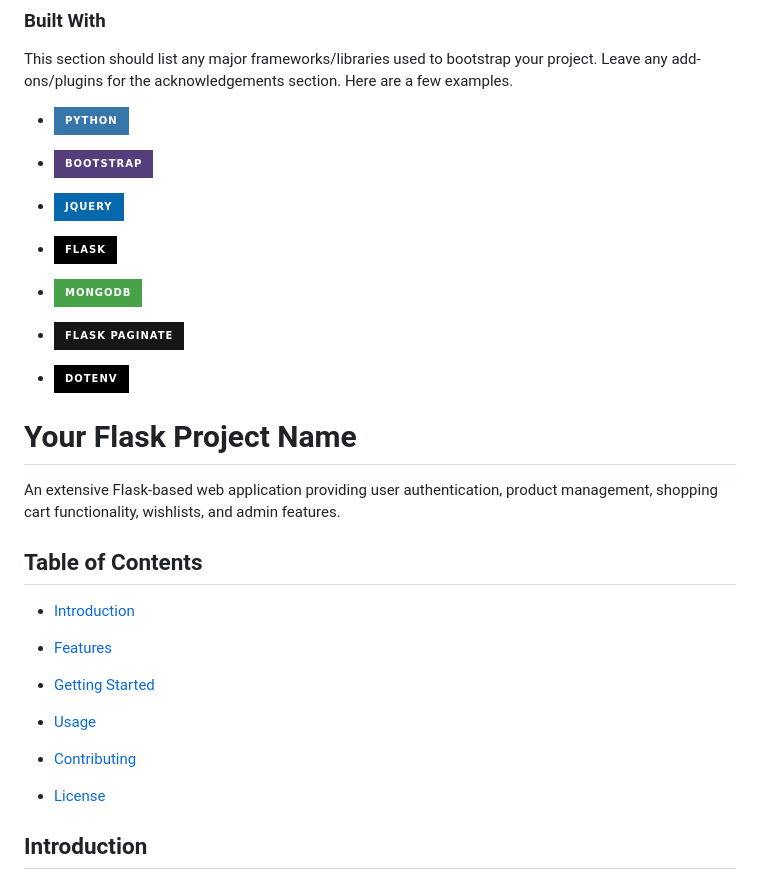
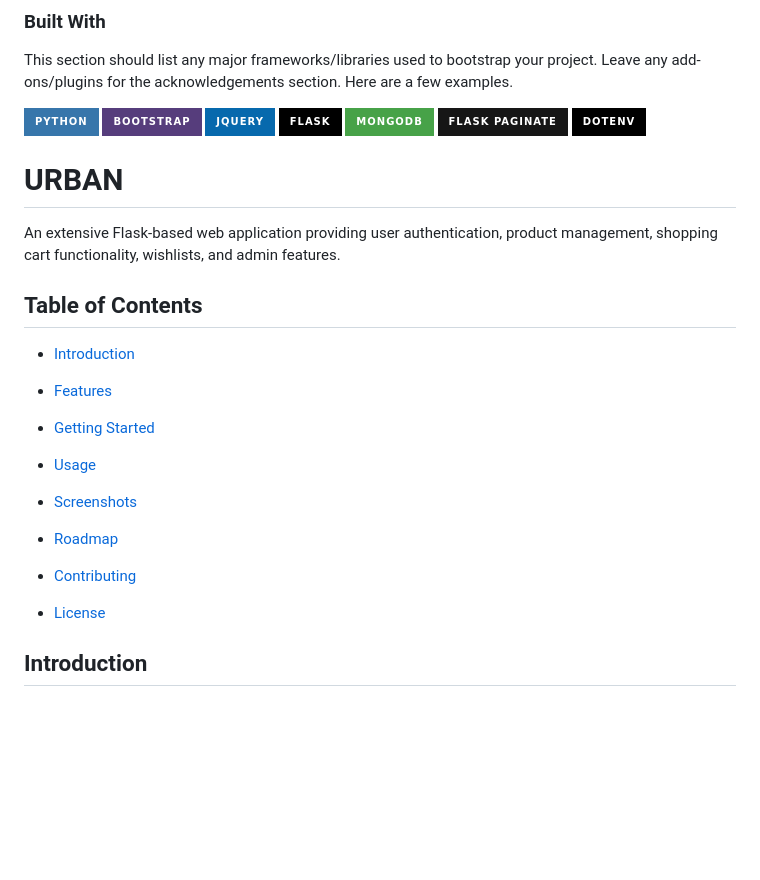
Before and after one commit to nachiketgalande1609/urban, a Markdown page: README.md, the part around one of its changes. GitHub-like rendering; badges without logos; blank space fills up the shorter version.

```diff
--- a/README.md
+++ b/README.md
@@ -171,24 +125,12 @@ Start with `BLANK_README.md` to kickstart your project documentation.
 
 This section should list any major frameworks/libraries used to bootstrap your project. Leave any add-ons/plugins for the acknowledgements section. Here are a few examples.
 
-* [![Python][Python]][Python-url]
-
-* [![Bootstrap][Bootstrap.com]][Bootstrap-url]
-
-* [![JQuery][JQuery.com]][JQuery-url]
-
-* [![Flask][Flask]][Flask-url]
-
-* [![MongoDB][MongoDB]][MongoDB-url]
-
-* [![Flask-Paginate][Flask-Paginate]][Flask-Paginate-url]
-
-* [![dotenv][dotenv]][dotenv-url]
+[![Python][Python]][Python-url] [![Bootstrap][Bootstrap.com]][Bootstrap-url] [![JQuery][JQuery.com]][JQuery-url] [![Flask][Flask]][Flask-url] [![MongoDB][MongoDB]][MongoDB-url] [![Flask-Paginate][Flask-Paginate]][Flask-Paginate-url] [![dotenv][dotenv]][dotenv-url]
 
 
 <!-- Project Title -->
 
-# Your Flask Project Name
+# URBAN
 
 
 
@@ -212,7 +154,11 @@ An extensive Flask-based web application providing user authentication, product
 
-- [Contributing](#contributing)
+- [Screenshots](##Screenshots)
 
-- [License](#license)
+- [Roadmap](##Roadmap)
+
+- [Contributing](##contributing)
+
+- [License](##license)
 
 
 
```
Also changed, not shown: other parts of README.md (+4 -52 lines).
